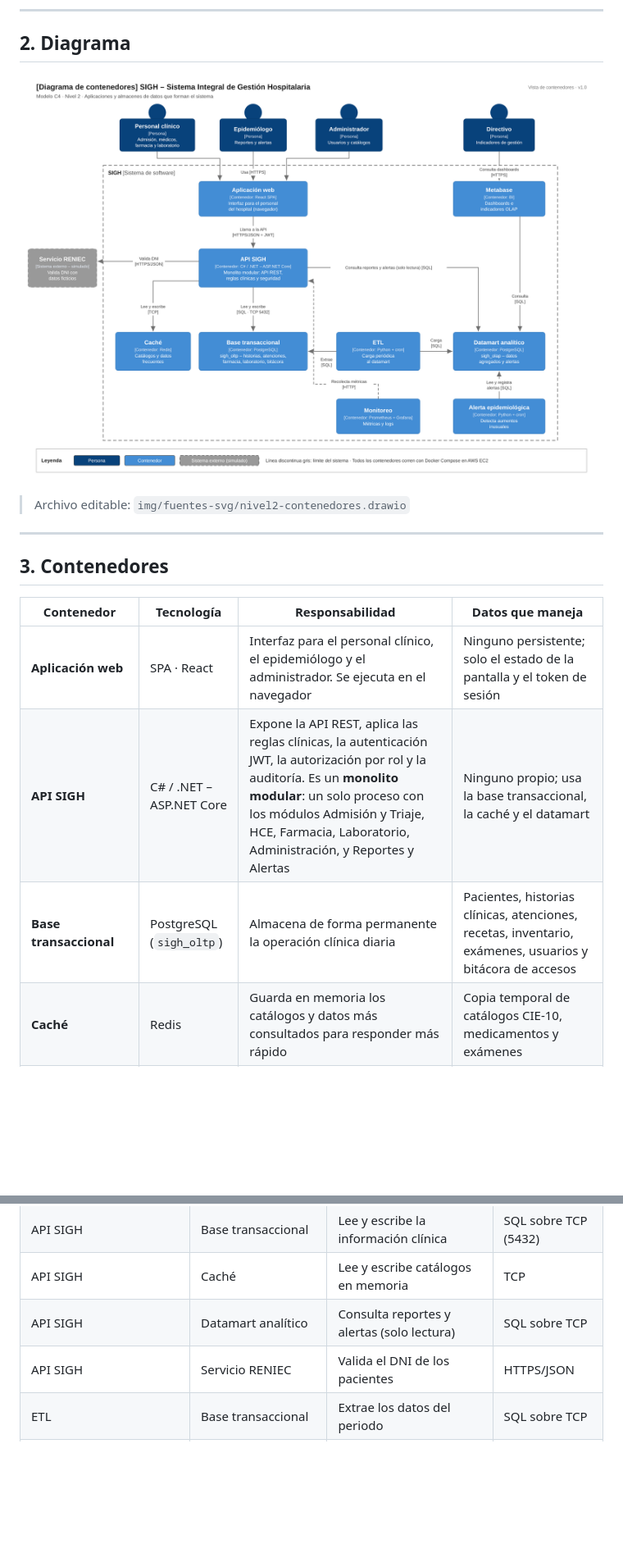
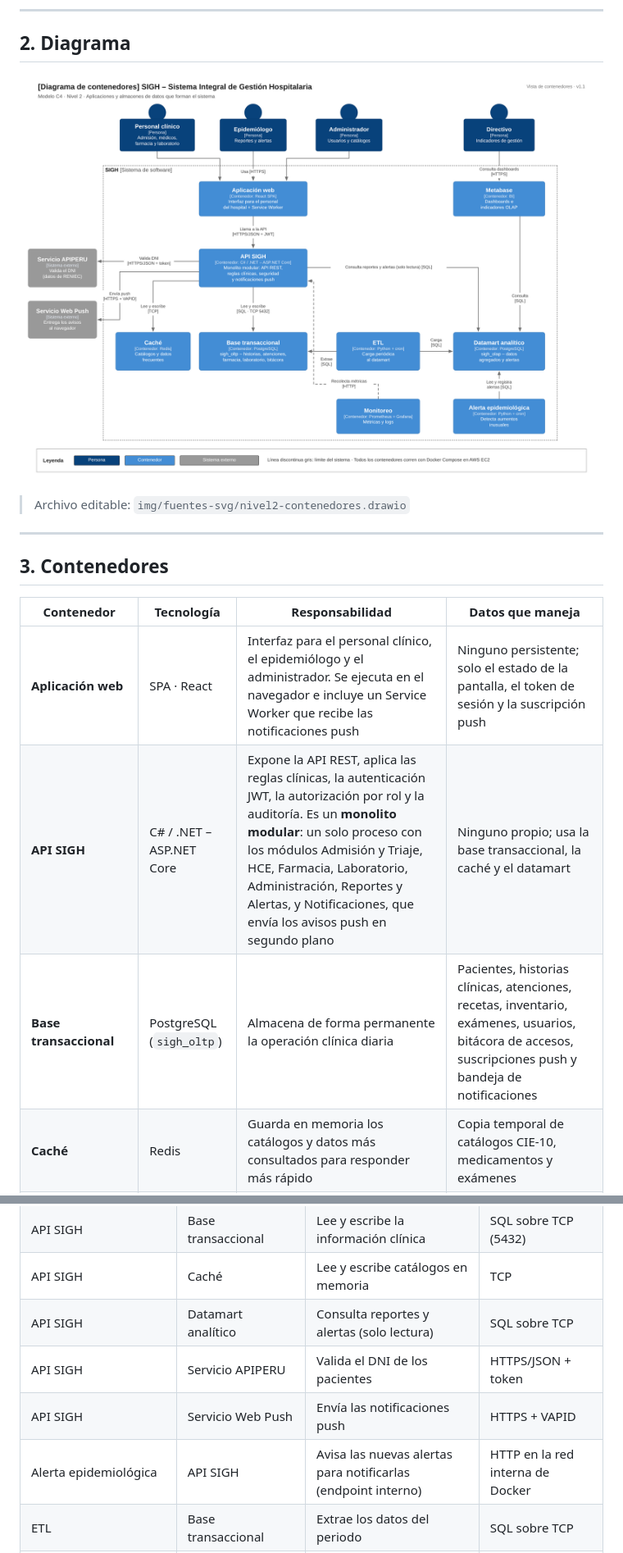
Before and after one commit to rogerrodriguez27/SIGH-arquitSoft, a Markdown page: docs/04-modelo-c4/Nivel2-DiagramadeContenedores.md, 2 parts joined by grey strips. Shown at 82% size. Rendered like a GitHub page; pictures changed too: img/nivel2-contenedores.png; blank space fills up the shorter version.

```diff
--- a/docs/04-modelo-c4/Nivel2-DiagramadeContenedores.md
+++ b/docs/04-modelo-c4/Nivel2-DiagramadeContenedores.md
@@ -31,9 +31,9 @@ Abrir la caja «SIGH» del nivel 1 y mostrar los **contenedores** que la forman:
 
 | Contenedor | Tecnología | Responsabilidad | Datos que maneja |
 |---|---|---|---|
-| **Aplicación web** | SPA · React | Interfaz para el personal clínico, el epidemiólogo y el administrador. Se ejecuta en el navegador | Ninguno persistente; solo el estado de la pantalla y el token de sesión |
-| **API SIGH** | C# / .NET – ASP.NET Core | Expone la API REST, aplica las reglas clínicas, la autenticación JWT, la autorización por rol y la auditoría. Es un **monolito modular**: un solo proceso con los módulos Admisión y Triaje, HCE, Farmacia, Laboratorio, Administración, y Reportes y Alertas | Ninguno propio; usa la base transaccional, la caché y el datamart |
-| **Base transaccional** | PostgreSQL (`sigh_oltp`) | Almacena de forma permanente la operación clínica diaria | Pacientes, historias clínicas, atenciones, recetas, inventario, exámenes, usuarios y bitácora de accesos |
+| **Aplicación web** | SPA · React | Interfaz para el personal clínico, el epidemiólogo y el administrador. Se ejecuta en el navegador e incluye un Service Worker que recibe las notificaciones push | Ninguno persistente; solo el estado de la pantalla, el token de sesión y la suscripción push |
+| **API SIGH** | C# / .NET – ASP.NET Core | Expone la API REST, aplica las reglas clínicas, la autenticación JWT, la autorización por rol y la auditoría. Es un **monolito modular**: un solo proceso con los módulos Admisión y Triaje, HCE, Farmacia, Laboratorio, Administración, Reportes y Alertas, y Notificaciones, que envía los avisos push en segundo plano | Ninguno propio; usa la base transaccional, la caché y el datamart |
+| **Base transaccional** | PostgreSQL (`sigh_oltp`) | Almacena de forma permanente la operación clínica diaria | Pacientes, historias clínicas, atenciones, recetas, inventario, exámenes, usuarios, bitácora de accesos, suscripciones push y bandeja de notificaciones |
 | **Caché** | Redis | Guarda en memoria los catálogos y datos más consultados para responder más rápido | Copia temporal de catálogos CIE-10, medicamentos y exámenes |
 | **ETL** | Python + cron | Extrae periódicamente los datos de la base transaccional, los transforma y los carga en el datamart | Ninguno propio; datos en tránsito |
 | **Datamart analítico** | PostgreSQL (`sigh_olap`) | Almacena la información agregada para el análisis, separada físicamente de la operación clínica | Hechos y dimensiones (diagnóstico, zona, periodo) y alertas epidemiológicas |
@@ -53,7 +53,9 @@ Abrir la caja «SIGH» del nivel 1 y mostrar los **contenedores** que la forman:
 | API SIGH | Base transaccional | Lee y escribe la información clínica | SQL sobre TCP (5432) |
 | API SIGH | Caché | Lee y escribe catálogos en memoria | TCP |
 | API SIGH | Datamart analítico | Consulta reportes y alertas (solo lectura) | SQL sobre TCP |
-| API SIGH | Servicio RENIEC | Valida el DNI de los pacientes | HTTPS/JSON |
+| API SIGH | Servicio APIPERU | Valida el DNI de los pacientes | HTTPS/JSON + token |
+| API SIGH | Servicio Web Push | Envía las notificaciones push | HTTPS + VAPID |
+| Alerta epidemiológica | API SIGH | Avisa las nuevas alertas para notificarlas (endpoint interno) | HTTP en la red interna de Docker |
 | ETL | Base transaccional | Extrae los datos del periodo | SQL sobre TCP |
 | ETL | Datamart analítico | Carga los datos transformados | SQL sobre TCP |
 | Alerta epidemiológica | Datamart analítico | Lee los datos agregados y registra las alertas | SQL sobre TCP |
```
Also changed, not shown: other parts of docs/04-modelo-c4/Nivel2-DiagramadeContenedores.md (+4 -2 lines), docs/04-modelo-c4/Nivel1-DiagramadeContextodelSistema.md (+9 -5 lines), docs/04-modelo-c4/Nivel3-Diagrama-de-Componentes.md (+8 -3 lines), img/nivel1-contexto.png, img/nivel3-componentes.png, 3 other files.
